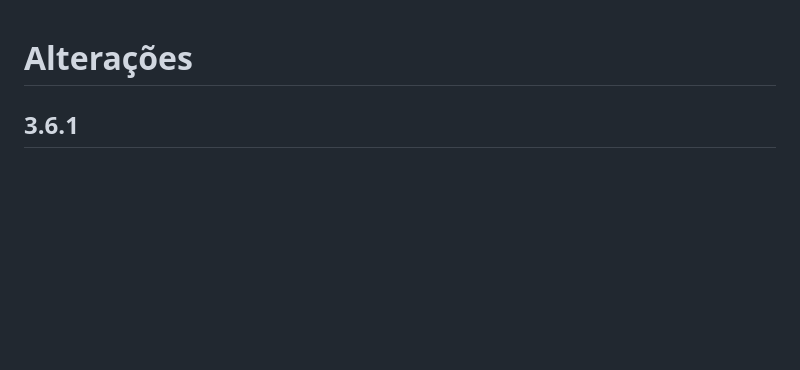
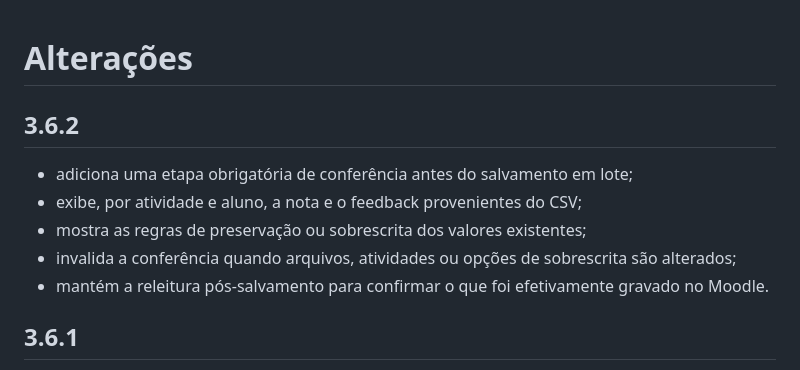
Before and after one commit to euriconetoia-cmyk/Assistente-EaD-SENAI, a Markdown page: CHANGELOG.md, the part around the change. GitHub-like rendering; blank space fills up the shorter version.

Commit message:
Atualiza CHANGELOG.md para a versão 3.6.2

```diff
--- a/CHANGELOG.md
+++ b/CHANGELOG.md
@@ -1,4 +1,12 @@
 # Alterações
+
+## 3.6.2
+
+- adiciona uma etapa obrigatória de conferência antes do salvamento em lote;
+- exibe, por atividade e aluno, a nota e o feedback provenientes do CSV;
+- mostra as regras de preservação ou sobrescrita dos valores existentes;
+- invalida a conferência quando arquivos, atividades ou opções de sobrescrita são alterados;
+- mantém a releitura pós-salvamento para confirmar o que foi efetivamente gravado no Moodle.
 
 ## 3.6.1
 
```
